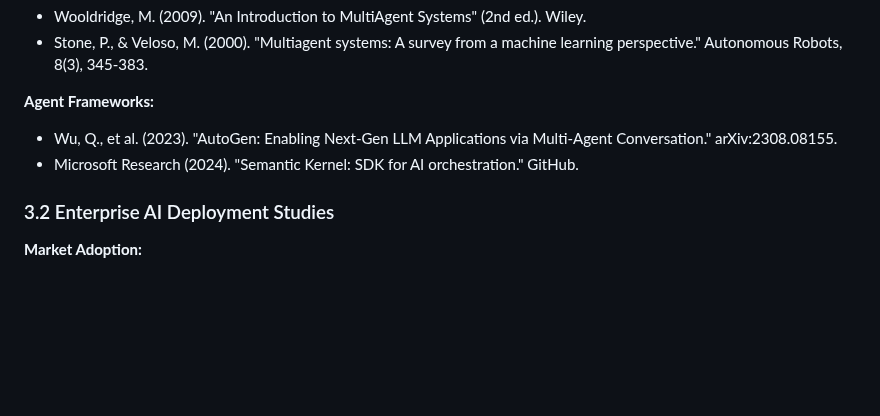
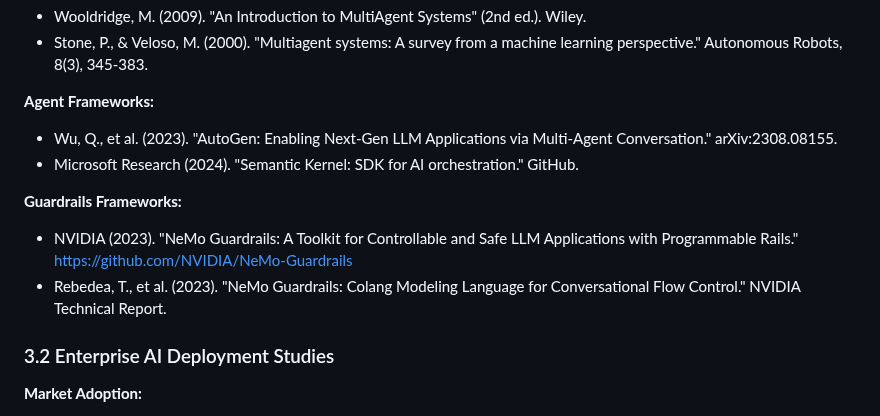
Before and after one commit to TelosSteward/TELOS, a Markdown page: docs/whitepapers/AGENTIC_AI_INTEGRATION_PLAN.md, the part around one of its changes. Rendered like a GitHub page; blank space fills up the shorter version.

```diff
--- a/docs/whitepapers/AGENTIC_AI_INTEGRATION_PLAN.md
+++ b/docs/whitepapers/AGENTIC_AI_INTEGRATION_PLAN.md
@@ -256,6 +257,10 @@ This plan details the integration of TELOS agentic AI governance capabilities in
 - Wu, Q., et al. (2023). "AutoGen: Enabling Next-Gen LLM Applications via Multi-Agent Conversation." arXiv:2308.08155.
 - Microsoft Research (2024). "Semantic Kernel: SDK for AI orchestration." GitHub.
 
+**Guardrails Frameworks:**
+- NVIDIA (2023). "NeMo Guardrails: A Toolkit for Controllable and Safe LLM Applications with Programmable Rails." https://github.com/NVIDIA/NeMo-Guardrails
+- Rebedea, T., et al. (2023). "NeMo Guardrails: Colang Modeling Language for Conversational Flow Control." NVIDIA Technical Report.
+
 ### 3.2 Enterprise AI Deployment Studies
 
 **Market Adoption:**
```
Also changed, not shown: other parts of docs/whitepapers/AGENTIC_AI_INTEGRATION_PLAN.md (+18 -12 lines).
